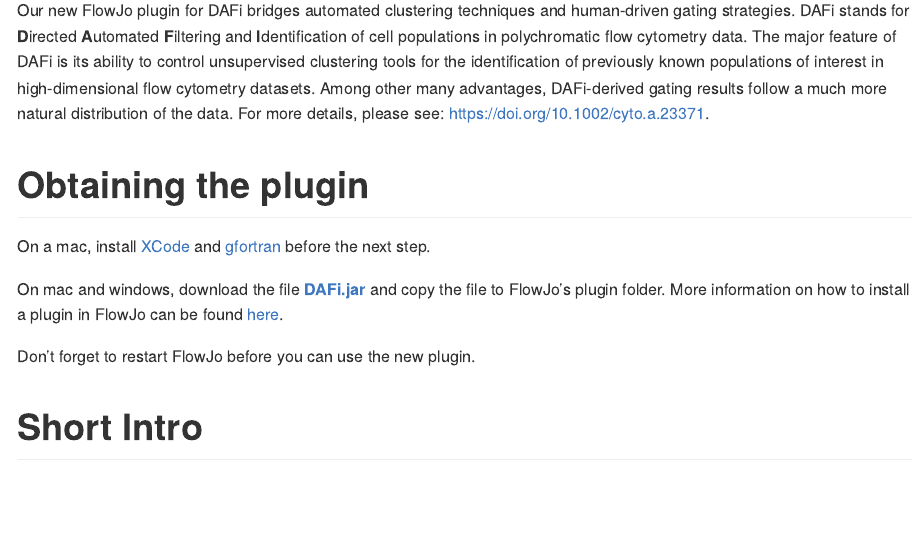
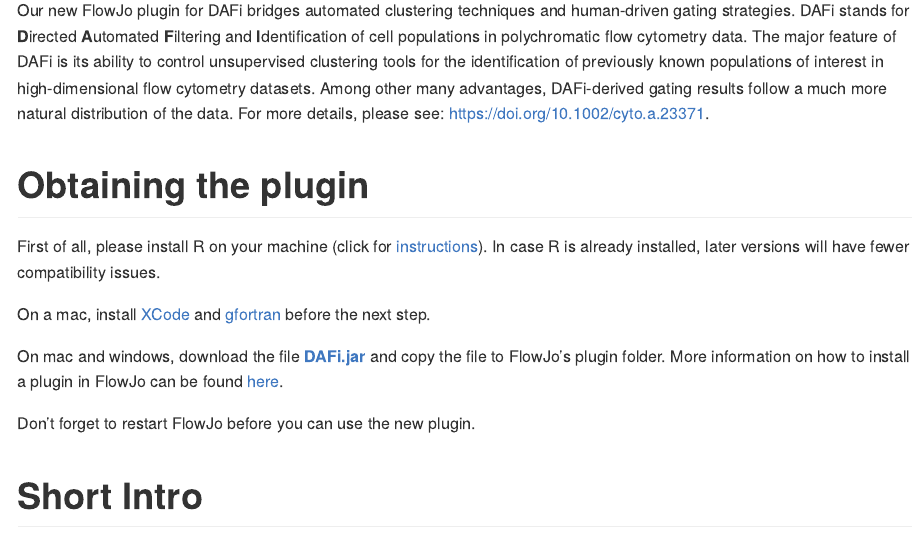
Before and after one commit to PedroMilanezAlmeida/ezDAFi, an R Markdown document (README.Rmd): the page in a window 1100 px wide, from 110 px down. The pictures show the output file README.md that the author committed with the source, drawn offline in the style of GitHub.

Commit message:
Include R in the installation instructions

```diff
--- a/README.Rmd
+++ b/README.Rmd
@@ -11,6 +11,8 @@
 Our new FlowJo plugin for DAFi bridges automated clustering techniques and human-driven gating strategies. DAFi stands for **D**irected **A**utomated **F**iltering and **I**dentification of cell populations in polychromatic flow cytometry data. The major feature of DAFi is its ability to control unsupervised clustering tools for the identification of previously known populations of interest in high-dimensional flow cytometry datasets. Among other many advantages, DAFi-derived gating results follow a much more natural distribution of the data. For more details, please see: [https://doi.org/10.1002/cyto.a.23371]( https://doi.org/10.1002/cyto.a.23371).
 
 # Obtaining the plugin
+
+First of all, please install R on your machine (click for [instructions](https://cran.r-project.org/)). In case R is already installed, later versions will have fewer compatibility issues.
 
 On a mac, install [XCode](https://apps.apple.com/us/app/xcode/id497799835?mt=12) and [gfortran](https://github.com/fxcoudert/gfortran-for-macOS/releases) before the next step.
 
```
Also changed, not shown: README.md.
